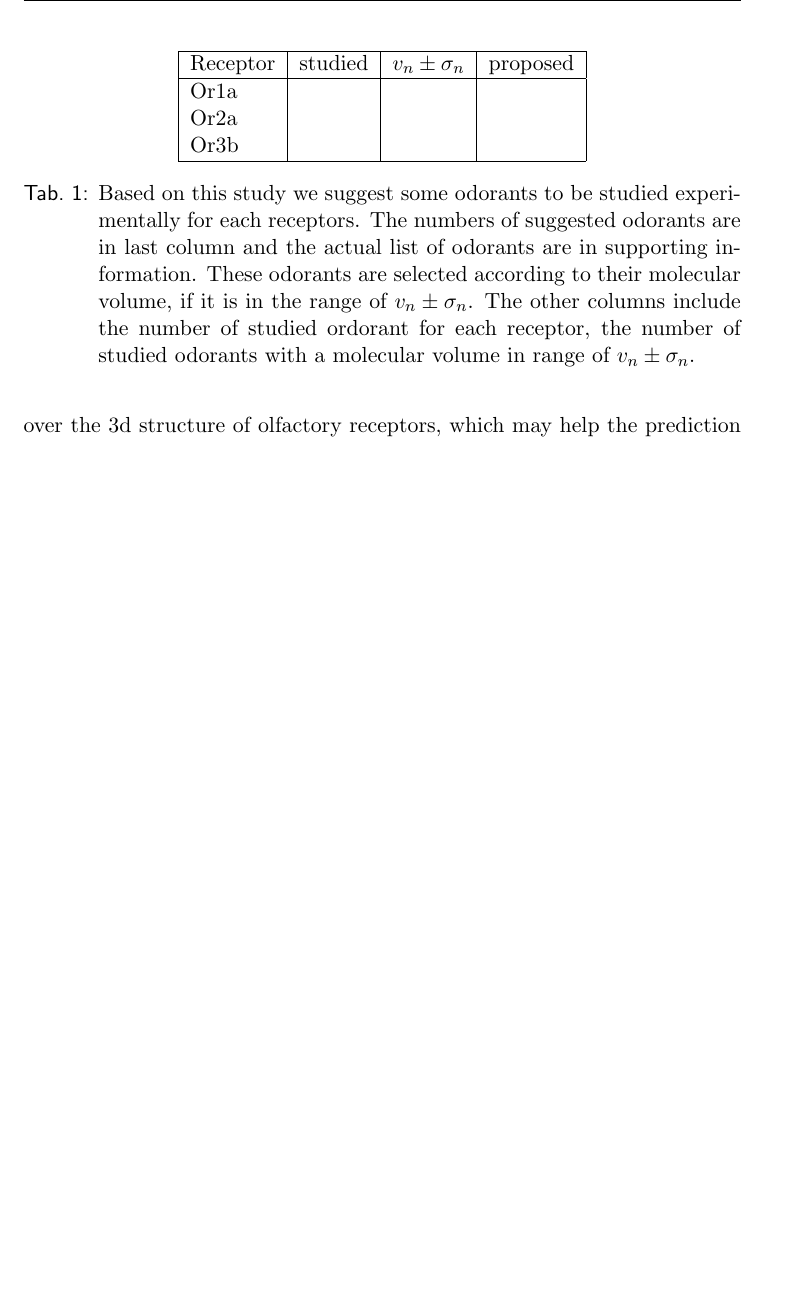
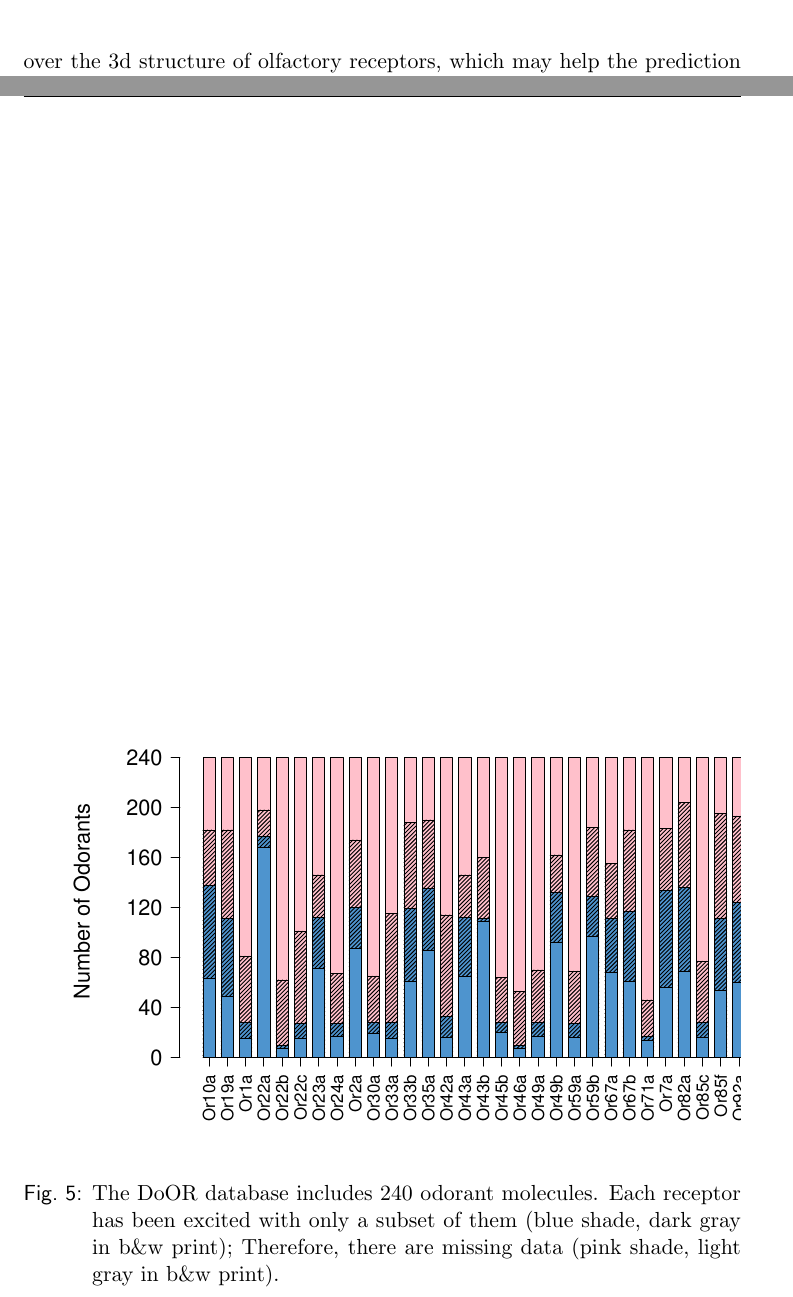
Before and after one commit to hamed/odor-receptor-volume-drosophila, a LaTeX document (binding-pocket.tex): part of page 10 of 15 before the commit and two parts of pages 10 and 11 of 16 after it, the two joined at a grey line, cut at the place of the change, the shorter picture padded with empty space. Compiled offline with pdfLaTeX.

Commit message:
added suggest fig. working on the caption.

```diff
--- a/binding-pocket.tex
+++ b/binding-pocket.tex
@@ -413,22 +413,32 @@ for many receptors, most data points are on the tails of $f_n(v)$, which is clos
 and for some others receptors like Or22a, Or43b, Or59b and Or98a,
 the preferred volume is out of the range of current data.
 In table \ref{tab:receptor-odorant} we suggested the best selection of odorants for each of \numberofreceptors studied receptors.
-\begin{table}
-\centering
-	\begin{tabular}{|l|r|r|r|}
-		\hline
-		Receptor & studied & $v_n \pm \sigma_n$ & proposed\\ \hline
-		Or1a & & & \\
-		Or2a & & & \\
-		Or3b & & & \\	\hline
-	\end{tabular}
-	\caption{Based on this study we suggest some odorants to be studied experimentally for each receptors.
-		The numbers of suggested odorants are in last column and the actual list of odorants are in supporting information.
-		These odorants are selected according to their molecular volume, if it is in the range of $v_n \pm \sigma_n$.
-		The other columns include the number of studied ordorant for each receptor,
-		the number of studied odorants with a molecular volume in range of $v_n \pm \sigma_n$.}
-	\label{tab:receptor-odorant}
-\end{table}•
+%\begin{table}
+%\centering
+%	\begin{tabular}{|l|r|r|r|}
+%		\hline
+%		Receptor & studied & $v_n \pm \sigma_n$ & proposed\\ \hline
+%		Or1a & & & \\
+%		Or2a & & & \\
+%		Or3b & & & \\	\hline
+%	\end{tabular}
+%	\caption{Based on this study we suggest some odorants to be studied experimentally for each receptors.
+%		The numbers of suggested odorants are in last column and the actual list of odorants are in supporting information.
+%		These odorants are selected according to their molecular volume, if it is in the range of $v_n \pm \sigma_n$.
+%		The other columns include the number of studied ordorant for each receptor,
+%		the number of studied odorants with a molecular volume in range of $v_n \pm \sigma_n$.}
+%	\label{tab:receptor-odorant}
+%\end{table}•
+
+\begin{figure}
+%\centering
+	\includegraphics[width=\textwidth]{fig/odorant-suggest}
+	\caption{The DoOR database includes 240 odorant molecules.
+			Each receptor has been excited with only a subset of them (blue shade, dark gray in b\&w print);
+			Therefore, there are missing data (pink shade, light gray in b\&w print).}
+	\label{fig:odorant-suggest}
+\end{figure}
+
 
 Although this work is on the data of Drosophila,
 we expect that the general principle and methodology of this work hold for vertebrates as well.
```
